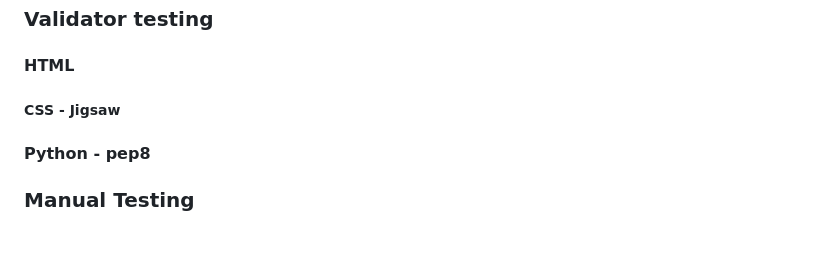
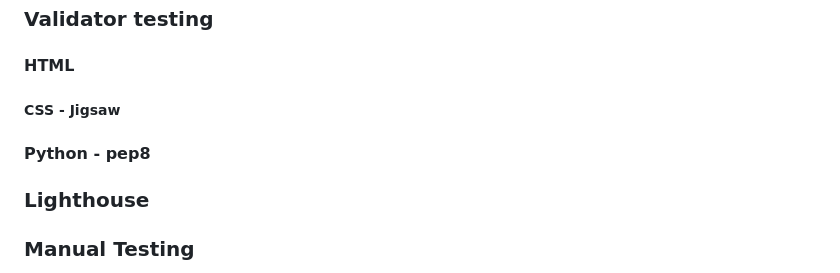
Before and after one commit to jackcrosbie/hackathon-feb, a Markdown page: README.md, the part around one of its changes. Rendered like a GitHub page; blank space fills up the shorter version.

```diff
--- a/README.md
+++ b/README.md
@@ -142,6 +157,8 @@ This website was tested on the following browsers:
 
 #### Python - pep8
 
+### Lighthouse
+
 ### Manual Testing
 * We tested if the data from the backend showed up correctly by asking the page to show it.
 * We did the testing of the images link in a similar way. When the name of the image-file had been added, we checked if it showed up in the frontend. If it did not, we inspected the page and checked what the link looked like in reality. That helped us find the problems.
```
Also changed, not shown: other parts of README.md (+23 -7 lines).
